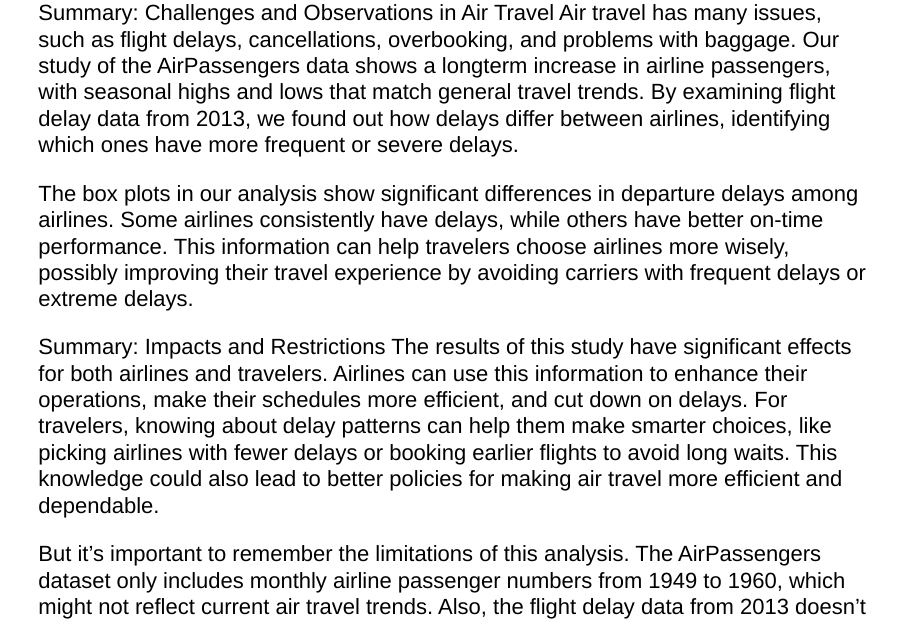
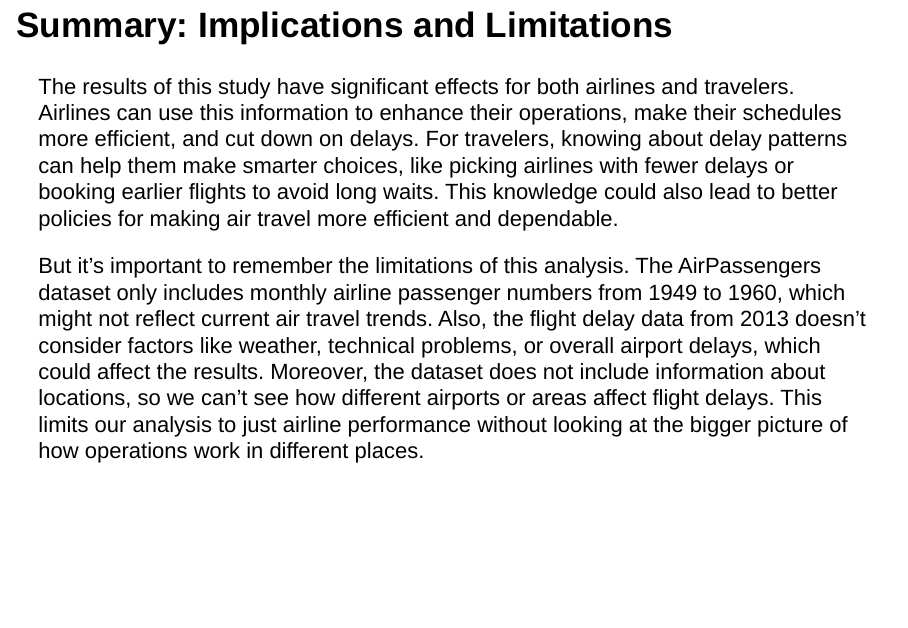
Before and after one commit to UsmanSid79/Presentation, an R Markdown document (fproj.Rmd): page 14 of 15 before the commit and page 16 of 16 after it. Rendered offline with R 4.5, knitr and Pandoc, with nearby package versions; some code elsewhere in the file could not run offline.

Commit message:
Update fproj.Rmd
fin

````diff
--- a/fproj.Rmd
+++ b/fproj.Rmd
@@ -126,12 +126,12 @@
   )
 ```
 
-Summary: Challenges and Observations in Air Travel
+# Summary: Challenges and Observations in Air Travel
 Air travel has many issues, such as flight delays, cancellations, overbooking, and problems with baggage. Our study of the AirPassengers data shows a longterm increase in airline passengers, with seasonal highs and lows that match general travel trends. By examining flight delay data from 2013, we found out how delays differ between airlines, identifying which ones have more frequent or severe delays.
 
 The box plots in our analysis show significant differences in departure delays among airlines. Some airlines consistently have delays, while others have better on-time performance. This information can help travelers choose airlines more wisely, possibly improving their travel experience by avoiding carriers with frequent delays or extreme delays.
 
-Summary: Impacts and Restrictions
+# Summary: Implications and Limitations
 The results of this study have significant effects for both airlines and travelers. Airlines can use this information to enhance their operations, make their schedules more efficient, and cut down on delays. For travelers, knowing about delay patterns can help them make smarter choices, like picking airlines with fewer delays or booking earlier flights to avoid long waits. This knowledge could also lead to better policies for making air travel more efficient and dependable.
 
 But it's important to remember the limitations of this analysis. The AirPassengers dataset only includes monthly airline passenger numbers from 1949 to 1960, which might not reflect current air travel trends. Also, the flight delay data from 2013 doesn't consider factors like weather, technical problems, or overall airport delays, which could affect the results. Moreover, the dataset does not include information about locations, so we can't see how different airports or areas affect flight delays. This limits our analysis to just airline performance without looking at the bigger picture of how operations work in different places.
````
